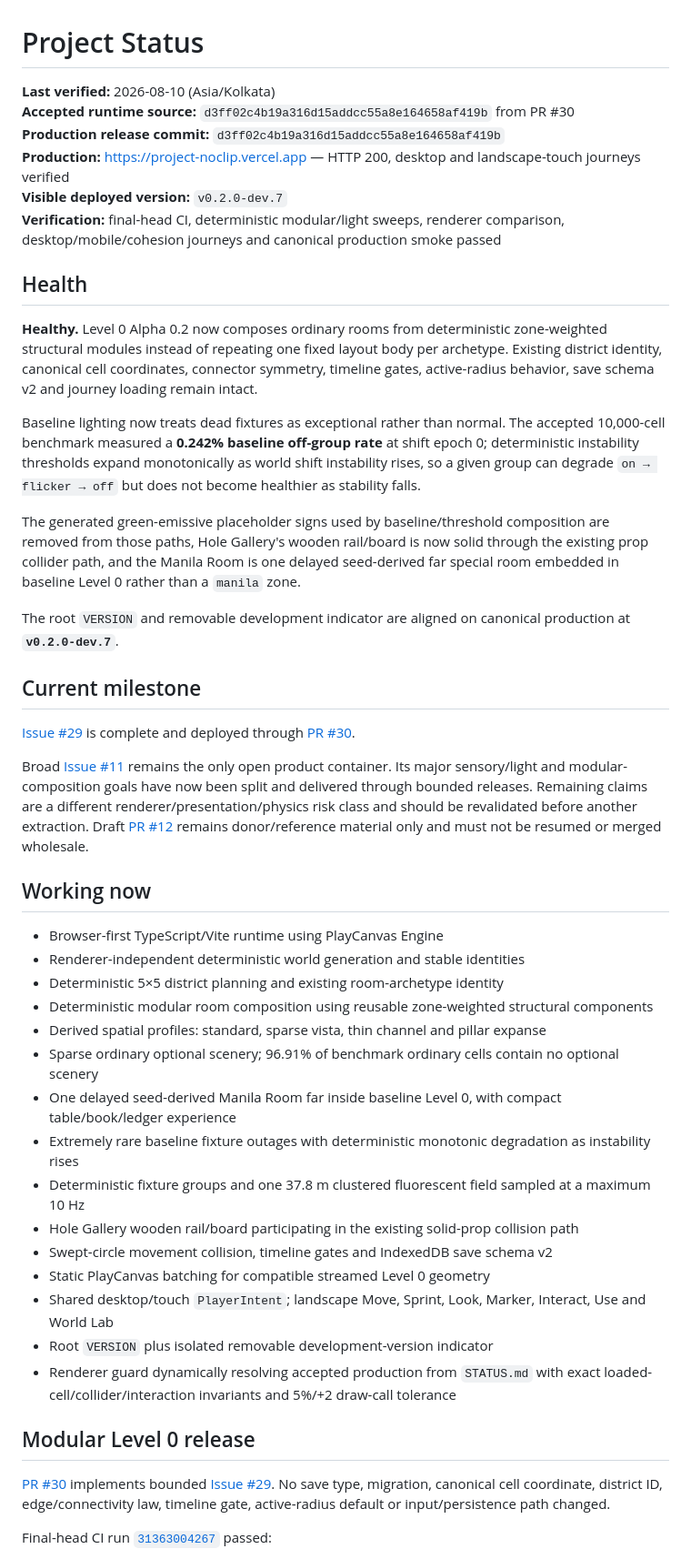
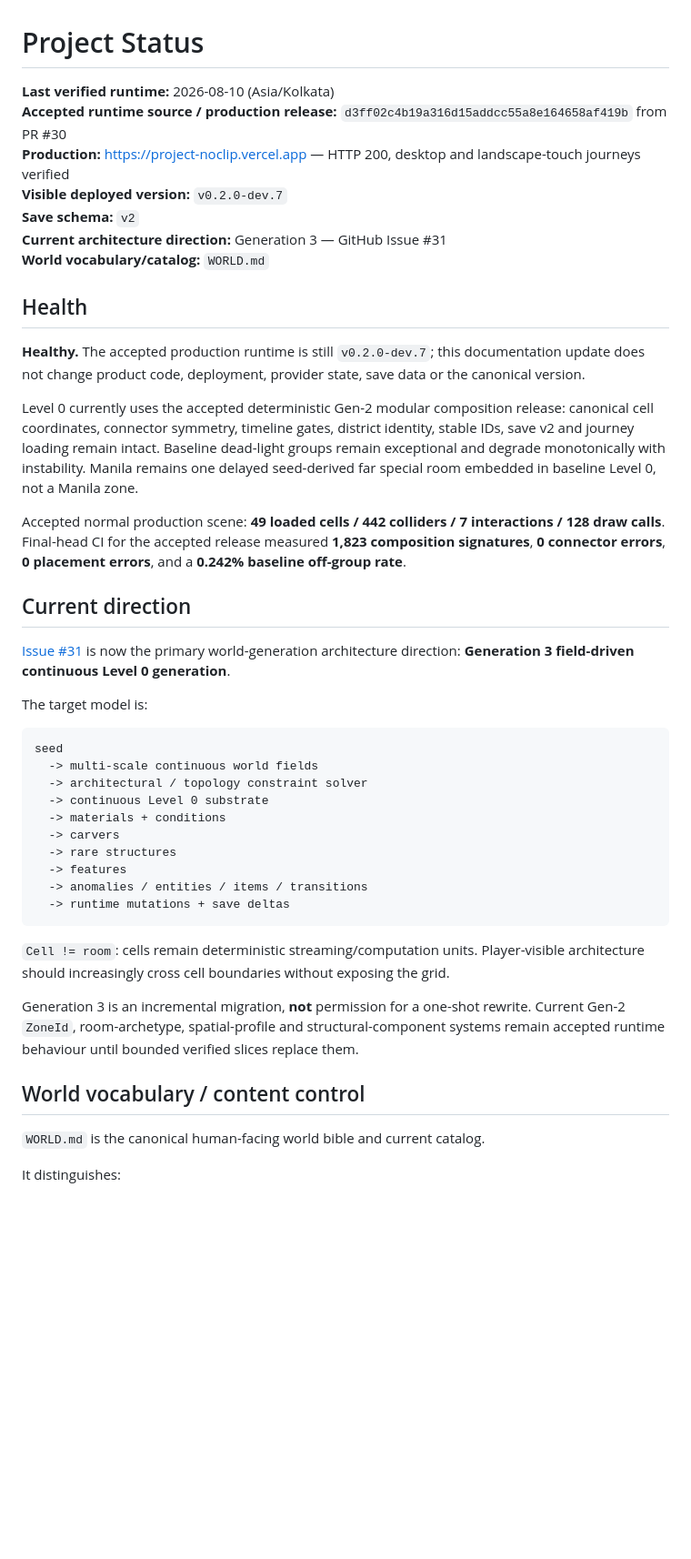
Before and after one commit to xash-mind/Project-Noclip, a Markdown page: STATUS.md, the part around one of its changes. Shown at 91% size. GitHub-like rendering; blank space fills up the shorter version.

Commit message:
docs: align current status with Generation 3 direction

````diff
--- a/STATUS.md
+++ b/STATUS.md
@@ -1,49 +1,47 @@
 # Project Status
 
-**Last verified:** 2026-08-10 (Asia/Kolkata)
-**Accepted runtime source:** `d3ff02c4b19a316d15addcc55a8e164658af419b` from PR #30
-**Production release commit:** `d3ff02c4b19a316d15addcc55a8e164658af419b`
+**Last verified runtime:** 2026-08-10 (Asia/Kolkata)
+**Accepted runtime source / production release:** `d3ff02c4b19a316d15addcc55a8e164658af419b` from PR #30
 **Production:** https://project-noclip.vercel.app — HTTP 200, desktop and landscape-touch journeys verified
 **Visible deployed version:** `v0.2.0-dev.7`
-**Verification:** final-head CI, deterministic modular/light sweeps, renderer comparison, desktop/mobile/cohesion journeys and canonical production smoke passed
+**Save schema:** `v2`
+**Current architecture direction:** Generation 3 — GitHub Issue #31
+**World vocabulary/catalog:** `WORLD.md`
 
 ## Health
 
-**Healthy.** Level 0 Alpha 0.2 now composes ordinary rooms from deterministic zone-weighted structural modules instead of repeating one fixed layout body per archetype. Existing district identity, canonical cell coordinates, connector symmetry, timeline gates, active-radius behavior, save schema v2 and journey loading remain intact.
+**Healthy.** The accepted production runtime is still `v0.2.0-dev.7`; this documentation update does not change product code, deployment, provider state, save data or the canonical version.
 
-Baseline lighting now treats dead fixtures as exceptional rather than normal. The accepted 10,000-cell benchmark measured a **0.242% baseline off-group rate** at shift epoch 0; deterministic instability thresholds expand monotonically as world shift instability rises, so a given group can degrade `on → flicker → off` but does not become healthier as stability falls.
+Level 0 currently uses the accepted deterministic Gen-2 modular composition release: canonical cell coordinates, connector symmetry, timeline gates, district identity, stable IDs, save v2 and journey loading remain intact. Baseline dead-light groups remain exceptional and degrade monotonically with instability. Manila remains one delayed seed-derived far special room embedded in baseline Level 0, not a Manila zone.
 
-The generated green-emissive placeholder signs used by baseline/threshold composition are removed from those paths, Hole Gallery's wooden rail/board is now solid through the existing prop collider path, and the Manila Room is one delayed seed-derived far special room embedded in baseline Level 0 rather than a `manila` zone.
+Accepted normal production scene: **49 loaded cells / 442 colliders / 7 interactions / 128 draw calls**. Final-head CI for the accepted release measured **1,823 composition signatures**, **0 connector errors**, **0 placement errors**, and a **0.242% baseline off-group rate**.
 
-The root `VERSION` and removable development indicator are aligned on canonical production at **`v0.2.0-dev.7`**.
+## Current direction
 
-## Current milestone
+[Issue #31](https://github.com/xash-mind/Project-Noclip/issues/31) is now the primary world-generation architecture direction: **Generation 3 field-driven continuous Level 0 generation**.
 
-[Issue #29](https://github.com/xash-mind/Project-Noclip/issues/29) is complete and deployed through [PR #30](https://github.com/xash-mind/Project-Noclip/pull/30).
+The target model is:
 
-Broad [Issue #11](https://github.com/xash-mind/Project-Noclip/issues/11) remains the only open product container. Its major sensory/light and modular-composition goals have now been split and delivered through bounded releases. Remaining claims are a different renderer/presentation/physics risk class and should be revalidated before another extraction. Draft [PR #12](https://github.com/xash-mind/Project-Noclip/pull/12) remains donor/reference material only and must not be resumed or merged wholesale.
+```text
+seed
+  -> multi-scale continuous world fields
+  -> architectural / topology constraint solver
+  -> continuous Level 0 substrate
+  -> materials + conditions
+  -> carvers
+  -> rare structures
+  -> features
+  -> anomalies / entities / items / transitions
+  -> runtime mutations + save deltas
+```
 
-## Working now
+`Cell != room`: cells remain deterministic streaming/computation units. Player-visible architecture should increasingly cross cell boundaries without exposing the grid.
 
-- Browser-first TypeScript/Vite runtime using PlayCanvas Engine
-- Renderer-independent deterministic world generation and stable identities
-- Deterministic 5×5 district planning and existing room-archetype identity
-- Deterministic modular room composition using reusable zone-weighted structural components
-- Derived spatial profiles: standard, sparse vista, thin channel and pillar expanse
-- Sparse ordinary optional scenery; 96.91% of benchmark ordinary cells contain no optional scenery
-- One delayed seed-derived Manila Room far inside baseline Level 0, with compact table/book/ledger experience
-- Extremely rare baseline fixture outages with deterministic monotonic degradation as instability rises
-- Deterministic fixture groups and one 37.8 m clustered fluorescent field sampled at a maximum 10 Hz
-- Hole Gallery wooden rail/board participating in the existing solid-prop collision path
-- Swept-circle movement collision, timeline gates and IndexedDB save schema v2
-- Static PlayCanvas batching for compatible streamed Level 0 geometry
-- Shared desktop/touch `PlayerIntent`; landscape Move, Sprint, Look, Marker, Interact, Use and World Lab
-- Root `VERSION` plus isolated removable development-version indicator
-- Renderer guard dynamically resolving accepted production from `STATUS.md` with exact loaded-cell/collider/interaction invariants and 5%/+2 draw-call tolerance
+Generation 3 is an incremental migration, **not** permission for a one-shot rewrite. Current Gen-2 `ZoneId`, room-archetype, spatial-profile and structural-component systems remain accepted runtime behaviour until bounded verified slices replace them.
 
-## Modular Level 0 release
+## World vocabulary / content control
 
-[PR #30](https://github.com/xash-mind/Project-Noclip/pull/30) implements bounded [Issue #29](https://github.com/xash-mind/Project-Noclip/issues/29). No save type, migration, canonical cell coordinate, district ID, edge/connectivity law, timeline gate, active-radius default or input/persistence path changed.
+`WORLD.md` is the canonical human-facing world bible and current catalog.
 
-Final-head CI run [`31363004267`](https://github.com/xash-mind/Project-Noclip/actions/runs/31363004267) passed:
+It distinguishes:
 
````
Also changed, not shown: other parts of STATUS.md (+37 -76 lines).
